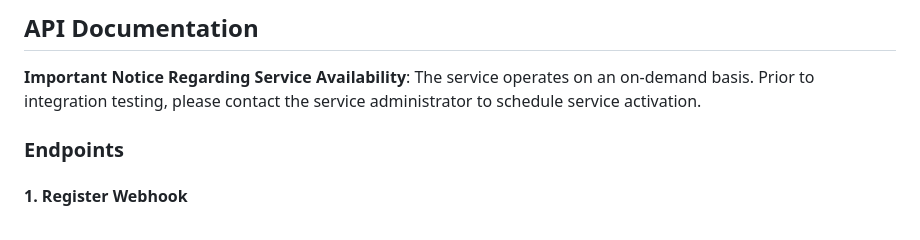
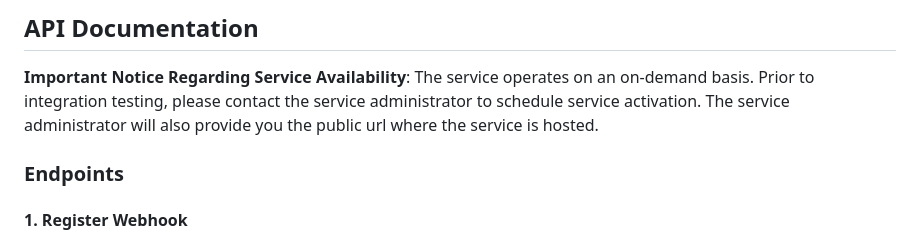
Before and after one commit to SirMeows/kea-system-integration, a Markdown page: SI_12a_expose_and_integrate_with_a_webhook_system/README.md, the part around the change. Drawn GitHub-style.

Commit message:
add line about contacting service administrator for public url

```diff
--- a/SI_12a_expose_and_integrate_with_a_webhook_system/README.md
+++ b/SI_12a_expose_and_integrate_with_a_webhook_system/README.md
@@ -19,6 +19,7 @@ The application is built using the following technologies and patterns:
 
 **Important Notice Regarding Service Availability**:
 The service operates on an on-demand basis. Prior to integration testing, please contact the service administrator to schedule service activation.
+The service administrator will also provide you the public url where the service is hosted.
 
 ### Endpoints
 
```
